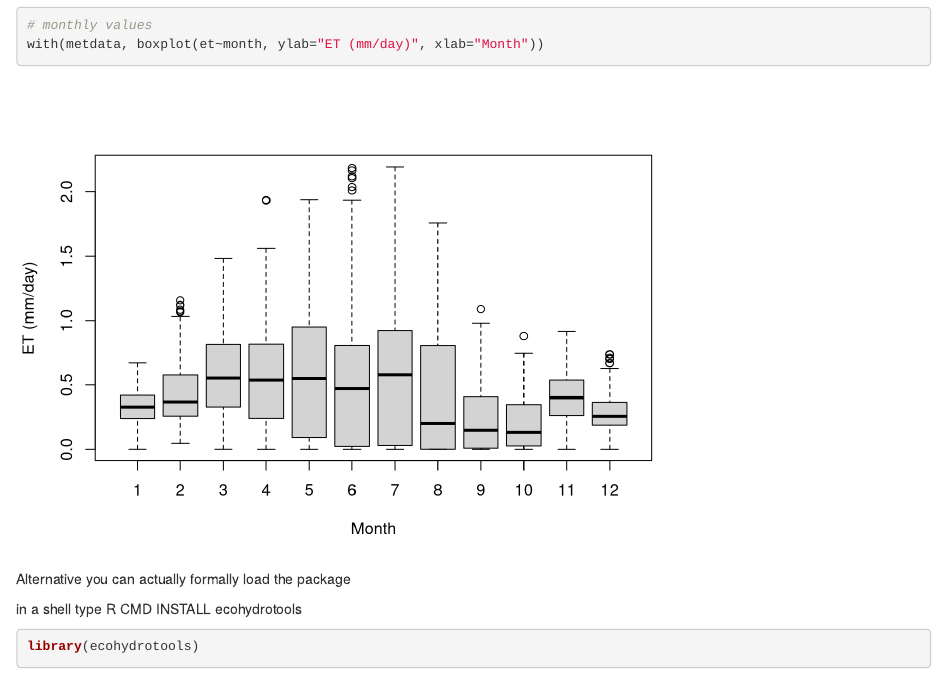
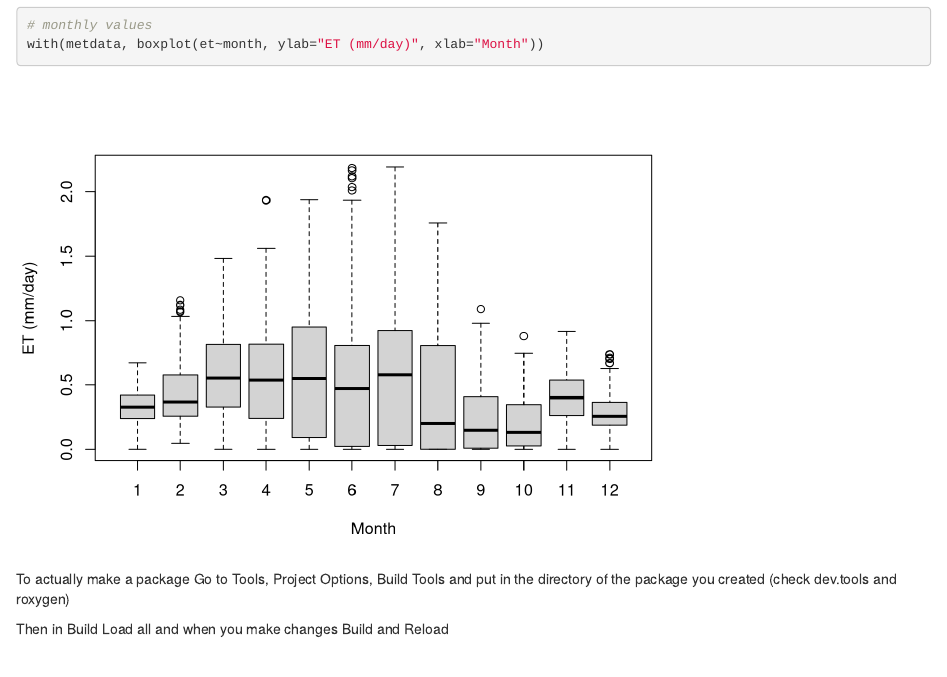
Before and after one commit to naomitague/HebrewU, an R Markdown document (writingfunctions.document.Rmd): the page in a window 1100 px wide, from 1750 px down. Rendered offline with R 4.5, knitr and Pandoc, with nearby package versions; some code elsewhere in the file could not run offline.

````diff
--- a/writingfunctions.document.Rmd
+++ b/writingfunctions.document.Rmd
@@ -89,12 +89,14 @@
 
 ```
 
-Alternative you can actually formally load the package
+To actually make a package
+Go to Tools, Project Options, Build Tools and put in the directory of the package you created
+(check dev.tools and roxygen)
 
-in a shell type
-R CMD INSTALL ecohydrotools
-
+Then in Build
+Load all
+and when you make changes
+Build and Reload
 ```{r loadpackage, echo=TRUE}
-library(ecohydrotools)
 
 ```
````
Also changed, not shown: 1 other file.
